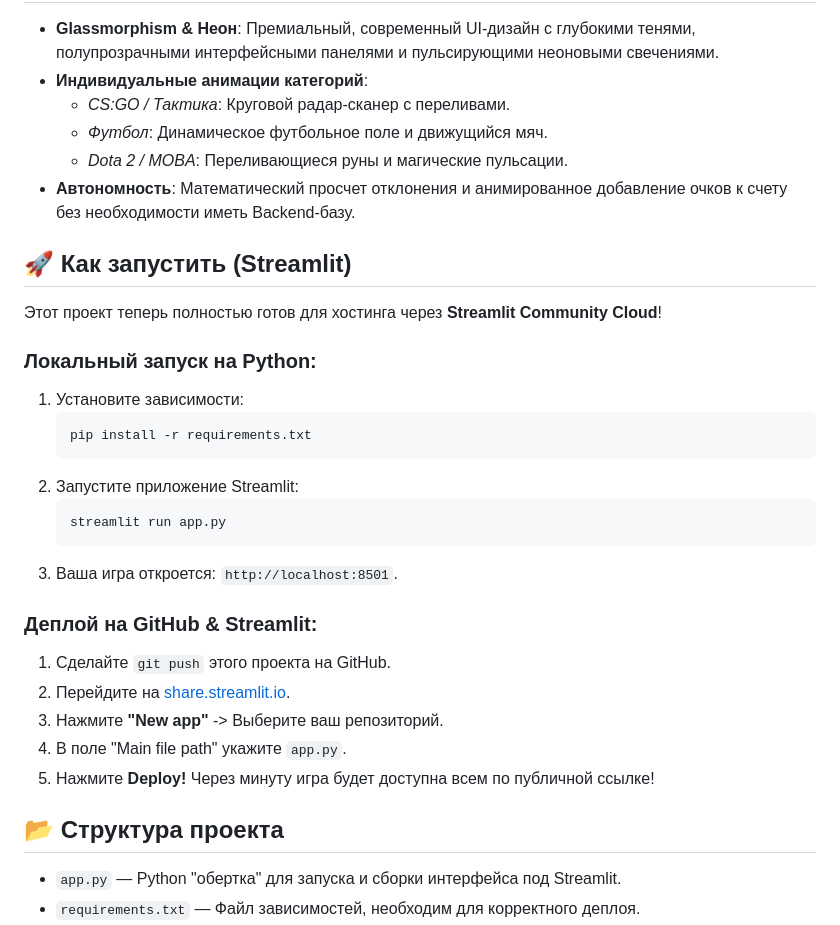
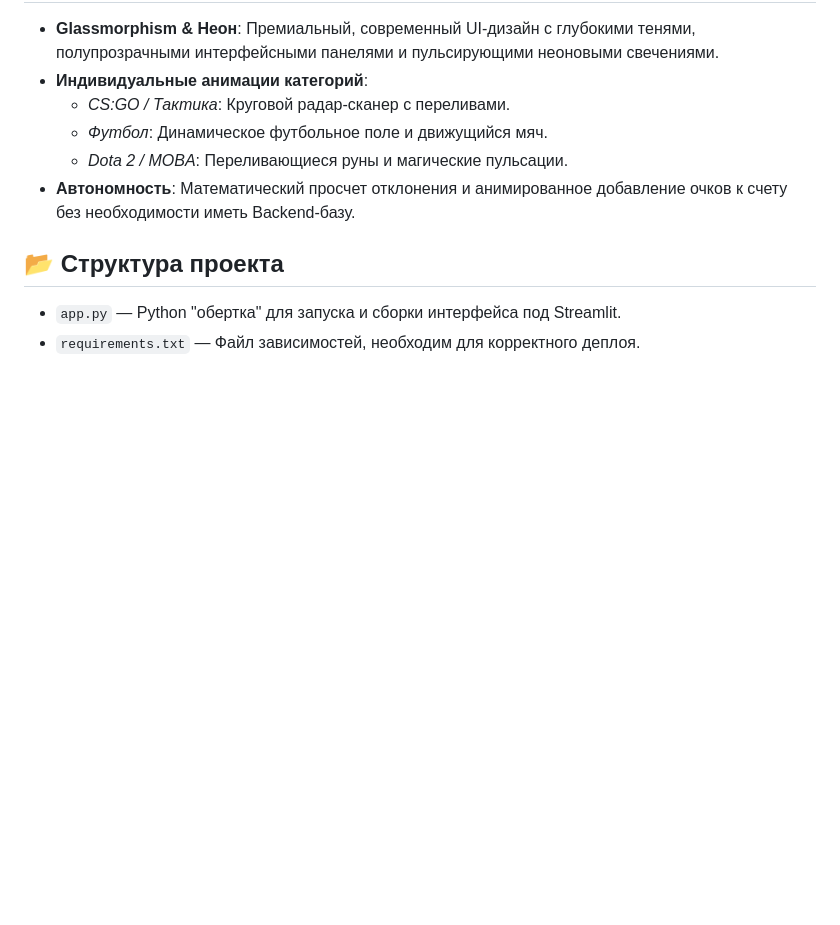
Before and after one commit to ebadilov/guess-the-moment, a Markdown page: README.md, the part around the change. Rendered like a GitHub page; blank space fills up the shorter version.

````diff
--- a/README.md
+++ b/README.md
@@ -19,27 +19,6 @@
   - *Dota 2 / MOBA*: Переливающиеся руны и магические пульсации.
 - **Автономность**: Математический просчет отклонения и анимированное добавление очков к счету без необходимости иметь Backend-базу.
 
-## 🚀 Как запустить (Streamlit)
-
-Этот проект теперь полностью готов для хостинга через **Streamlit Community Cloud**!
-
-### Локальный запуск на Python:
-1. Установите зависимости:
-   ```bash
-   pip install -r requirements.txt
-   ```
-2. Запустите приложение Streamlit:
-   ```bash
-   streamlit run app.py
-   ```
-3. Ваша игра откроется: `http://localhost:8501`.
-
-### Деплой на GitHub & Streamlit:
-1. Сделайте `git push` этого проекта на GitHub.
-2. Перейдите на [share.streamlit.io](https://share.streamlit.io/).
-3. Нажмите **"New app"** -> Выберите ваш репозиторий.
-4. В поле "Main file path" укажите `app.py`.
-5. Нажмите **Deploy!** Через минуту игра будет доступна всем по публичной ссылке!
 
 ## 📂 Структура проекта
 * `app.py` — Python "обертка" для запуска и сборки интерфейса под Streamlit.
````
